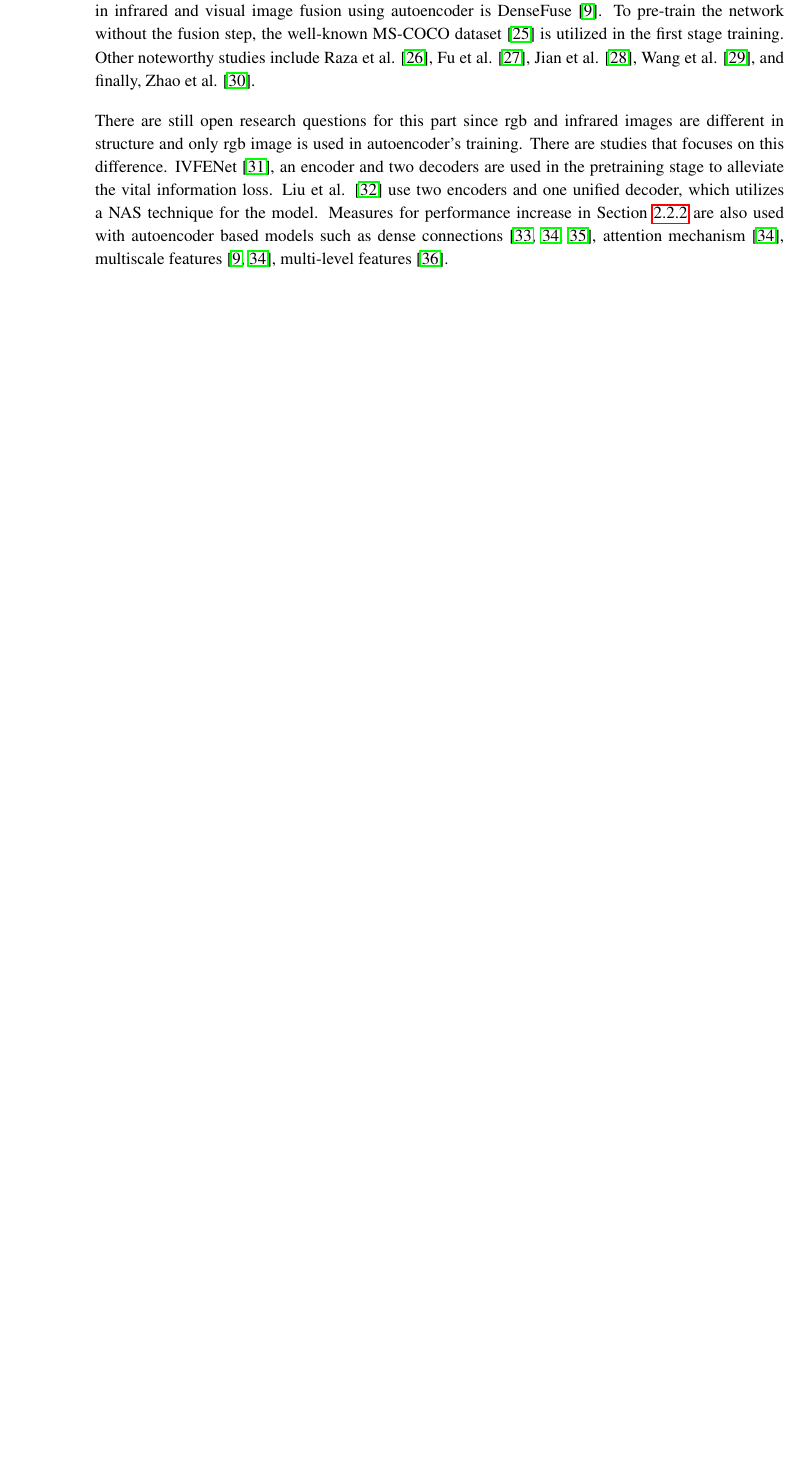
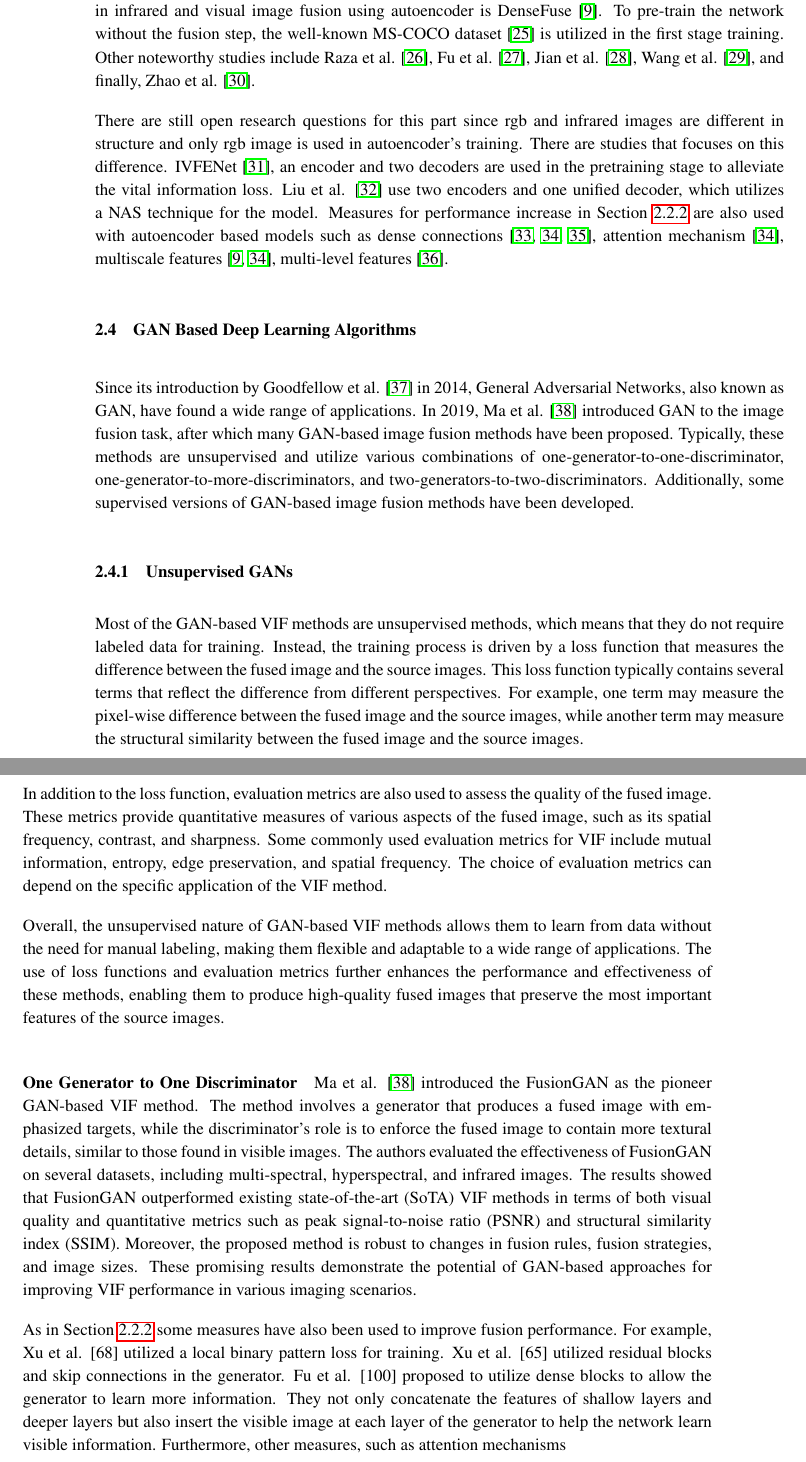
Before and after one commit to aytekXR/metu-msc-thesis, a LaTeX thesis (aytekin-erdogan-msc-thesis.tex, which reads chapters/02BackgroundInformationRelatedWork.tex): part of page 21 of 37 before the commit and two parts of pages 21 and 22 of 37 after it, the two joined at a grey line, cut so that both start at the same text, the shorter picture padded with empty space. Compiled offline with pdfLaTeX.

Commit message:
not today

```diff
--- a/chapters/02BackgroundInformationRelatedWork.tex
+++ b/chapters/02BackgroundInformationRelatedWork.tex
@@ -53,3 +53,29 @@ Autoencoder is a type of neural network that is widely utilized for unsupervised
 In the context of infrared visual image fusion, the autoencoder technique is leveraged to extract features from source images using the encoder stage, while the decoder stage reconstructs the fused image. The training process typically involves two stages: firstly, the autoencoder is trained using source images, either infrared, visual or both, without any fusion. Subsequently, the fusion step is integrated and the entire model is trained. It is also common practice to employ large datasets for the first training stage. It is worth noting that the autoencoder approach, which is used in this method, differs from transfer learning methods discussed in Section \ref{subsec:supervised} in that an autoencoder is trained from scratch, while pre-trained models are utilized in transfer learning with minimal fine tuning. One of the pioneering works in infrared and visual image fusion using autoencoder is DenseFuse \cite{li2019infrared}. To pre-train the network without the fusion step, the well-known MS-COCO dataset \cite{lin2014microsoft} is utilized in the first stage training. Other noteworthy studies include Raza et al. \cite{raza2020pfaf}, Fu et al. \cite{fu2021dual}, Jian et al. \cite{jian2020sedrfuse}, Wang et al. \cite{wang2022res2fusion}, and finally, Zhao et al. \cite{zhao2021efficient}.
 
 There are still open research questions for this part since rgb and infrared images are different in structure and only rgb image is used in autoencoder's training. There are studies that focuses on this difference. IVFENet \cite{zhao2021self}, an encoder and two decoders are used in the pretraining stage to alleviate the vital information loss. Liu et al. \cite{liu2021smoa} use two encoders and one unified decoder, which utilizes a NAS technique for the model. Measures for performance increase in Section \ref{subsec:unsupervised} are also used with autoencoder based models such as dense connections \cite{pan2021densenetfuse, wang2021unfusion, li2022infrared}, attention mechanism \cite{wang2021unfusion}, multiscale features \cite{li2019infrared,wang2021unfusion}, multi-level features \cite{peng2022mfdetection}.
+
+\section{GAN Based Deep Learning Algorithms}
+
+Since its introduction by Goodfellow et al. \cite{goodfellow2014generative} in 2014, General Adversarial Networks, also known as GAN, have found a wide range of applications. In 2019, Ma et al. \cite{ma2019fusiongan} introduced GAN to the image fusion task, after which many GAN-based image fusion methods have been proposed. Typically, these methods are unsupervised and utilize various combinations of one-generator-to-one-discriminator, one-generator-to-more-discriminators, and two-generators-to-two-discriminators. Additionally, some supervised versions of GAN-based image fusion methods have been developed.
+
+\subsection{Unsupervised GANs}
+
+Most of the GAN-based VIF methods are unsupervised methods, which means that they do not require labeled data for training. Instead, the training process is driven by a loss function that measures the difference between the fused image and the source images. This loss function typically contains several terms that reflect the difference from different perspectives. For example, one term may measure the pixel-wise difference between the fused image and the source images, while another term may measure the structural similarity between the fused image and the source images.
+
+In addition to the loss function, evaluation metrics are also used to assess the quality of the fused image. These metrics provide quantitative measures of various aspects of the fused image, such as its spatial frequency, contrast, and sharpness. Some commonly used evaluation metrics for VIF include mutual information, entropy, edge preservation, and spatial frequency. The choice of evaluation metrics can depend on the specific application of the VIF method.
+
+Overall, the unsupervised nature of GAN-based VIF methods allows them to learn from data without the need for manual labeling, making them flexible and adaptable to a wide range of applications. The use of loss functions and evaluation metrics further enhances the performance and effectiveness of these methods, enabling them to produce high-quality fused images that preserve the most important features of the source images.
+
+\paragraph{One Generator to One Discriminator}
+
+Ma et al. \cite{ma2019fusiongan} introduced the FusionGAN as the pioneer GAN-based VIF method. The method involves a generator that produces a fused image with emphasized targets, while the discriminator's role is to enforce the fused image to contain more textural details, similar to those found in visible images. The authors evaluated the effectiveness of FusionGAN on several datasets, including multi-spectral, hyperspectral, and infrared images. The results showed that FusionGAN outperformed existing state-of-the-art  (SoTA) VIF methods in terms of both visual quality and quantitative metrics such as peak signal-to-noise ratio (PSNR) and structural similarity index (SSIM). Moreover, the proposed method is robust to changes in fusion rules, fusion strategies, and image sizes. These promising results demonstrate the potential of GAN-based approaches for improving VIF performance in various imaging scenarios.
+
+As in Section \ref{subsec:unsupervised} some measures have also
+been used to improve fusion performance. For example, Xu
+et al. [68] utilized a local binary pattern loss for training. Xu
+et al. [65] utilized residual blocks and skip connections in
+the generator. Fu et al. [100] proposed to utilize dense blocks
+to allow the generator to learn more information. They not
+only concatenate the features of shallow layers and deeper
+layers but also insert the visible image at each layer of the
+generator to help the network learn visible information. Furthermore, other measures, such as attention mechanisms
```
Also changed, not shown: abbreviations.tex (+3 -0 lines), thesis.bib (+18 -0 lines), aytekin-erdogan-msc-thesis.bbl, aytekin-erdogan-msc-thesis.pdf, 1 other file.
